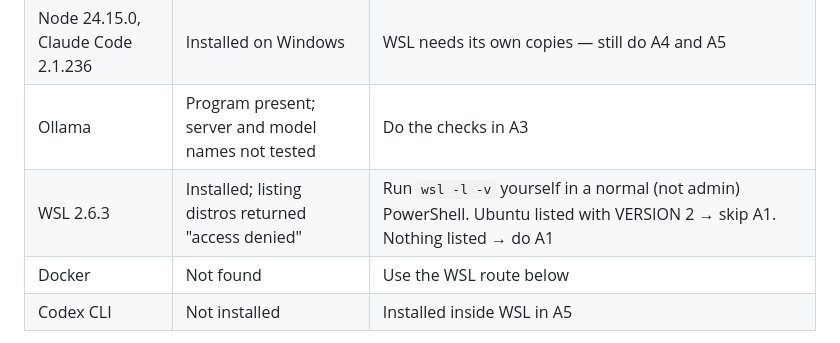
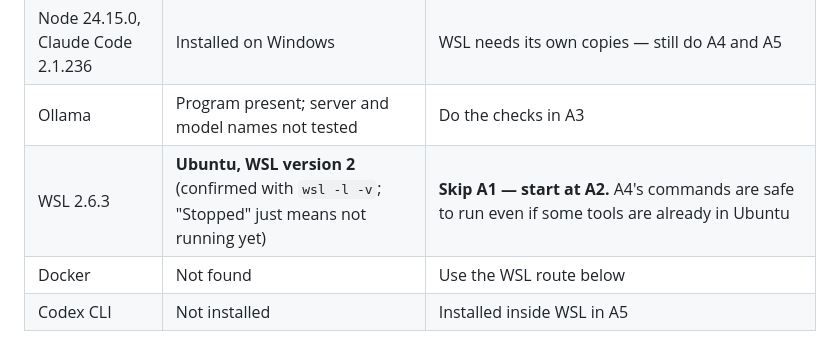
Before and after one commit to gregersonartglitch/intrepid-archive, a Markdown page: docs/PAPERCLIP-PILOT.md, the part around the change. Rendered like a GitHub page.

Commit message:
Pilot guide: Ubuntu WSL2 confirmed on the Omen; start at A2
Co-Authored-By: Claude Opus 5.5 <noreply@anthropic.com>
Claude-Session: https://claude.ai/code/session_01DH3UhGgX5ViEDQNjKZukw4

```diff
--- a/docs/PAPERCLIP-PILOT.md
+++ b/docs/PAPERCLIP-PILOT.md
@@ -47,7 +47,7 @@ whether to use WSL (Part A) or an existing Docker setup, and which steps you can
 | Hermes | Runs natively on Windows (bundled Python 3.14.7) | A Windows program isn't something Paperclip in WSL can call reliably. **Use OpenCode → Ollama for the Local agent**; trying the Hermes adapter is optional. |
 | Node 24.15.0, Claude Code 2.1.236 | Installed on Windows | WSL needs its own copies — still do A4 and A5 |
 | Ollama | Program present; server and model names not tested | Do the checks in A3 |
-| WSL 2.6.3 | Installed; listing distros returned "access denied" | Run `wsl -l -v` yourself in a normal (not admin) PowerShell. Ubuntu listed with VERSION 2 → skip A1. Nothing listed → do A1 |
+| WSL 2.6.3 | **Ubuntu, WSL version 2** (confirmed with `wsl -l -v`; "Stopped" just means not running yet) | **Skip A1 — start at A2.** A4's commands are safe to run even if some tools are already in Ubuntu |
 | Docker | Not found | Use the WSL route below |
 | Codex CLI | Not installed | Installed inside WSL in A5 |
 
```
